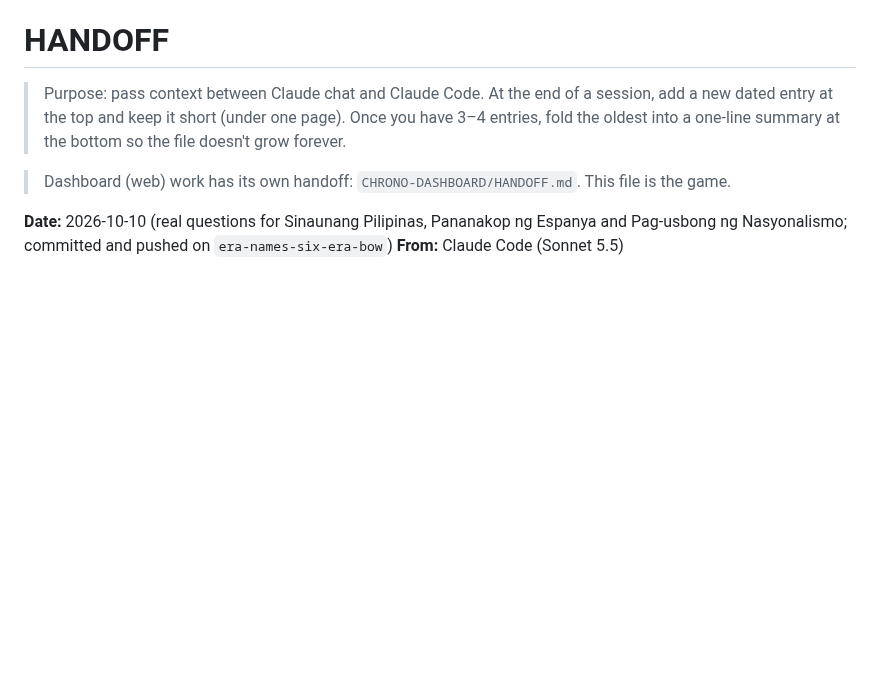
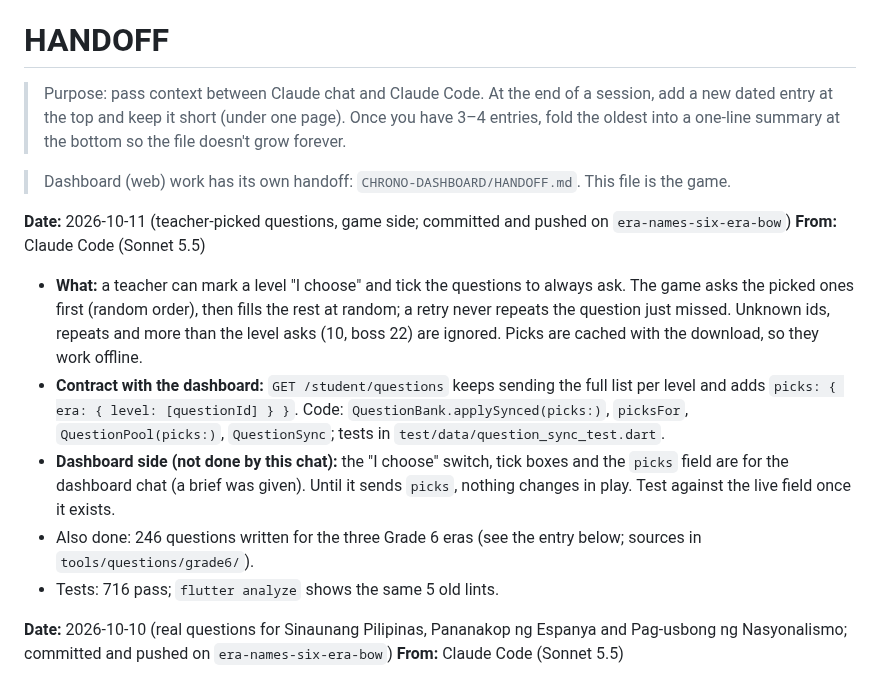
Before and after one commit to rowdel-ctrl/CHRONO-MAINREPO, a Markdown page: HANDOFF.md, the part around the change. GitHub-like rendering; blank space fills up the shorter version.

Commit message:
doc: record teacher-picked questions (game side)

```diff
--- a/HANDOFF.md
+++ b/HANDOFF.md
@@ -4,6 +4,14 @@
 > At the end of a session, add a new dated entry at the top and keep it short (under one page). Once you have 3–4 entries, fold the oldest into a one-line summary at the bottom so the file doesn't grow forever.
 
 > Dashboard (web) work has its own handoff: `CHRONO-DASHBOARD/HANDOFF.md`. This file is the game.
+
+**Date:** 2026-10-11 (teacher-picked questions, game side; committed and pushed on `era-names-six-era-bow`)
+**From:** Claude Code (Sonnet 5.5)
+- **What:** a teacher can mark a level "I choose" and tick the questions to always ask. The game asks the picked ones first (random order), then fills the rest at random; a retry never repeats the question just missed. Unknown ids, repeats and more than the level asks (10, boss 22) are ignored. Picks are cached with the download, so they work offline.
+- **Contract with the dashboard:** `GET /student/questions` keeps sending the full list per level and adds `picks: { era: { level: [questionId] } }`. Code: `QuestionBank.applySynced(picks:)`, `picksFor`, `QuestionPool(picks:)`, `QuestionSync`; tests in `test/data/question_sync_test.dart`.
+- **Dashboard side (not done by this chat):** the "I choose" switch, tick boxes and the `picks` field are for the dashboard chat (a brief was given). Until it sends `picks`, nothing changes in play. Test against the live field once it exists.
+- Also done: 246 questions written for the three Grade 6 eras (see the entry below; sources in `tools/questions/grade6/`).
+- Tests: 716 pass; `flutter analyze` shows the same 5 old lints.
 
 **Date:** 2026-10-10 (real questions for Sinaunang Pilipinas, Pananakop ng Espanya and Pag-usbong ng Nasyonalismo; committed and pushed on `era-names-six-era-bow`)
 **From:** Claude Code (Sonnet 5.5)
```
